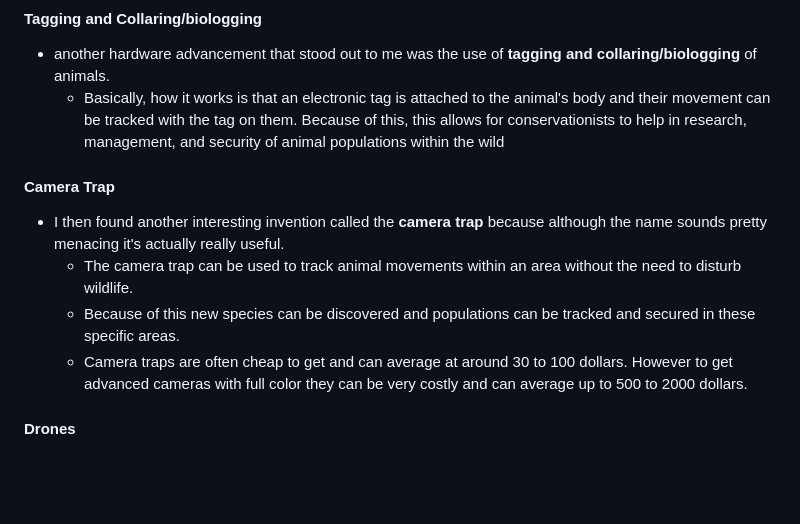
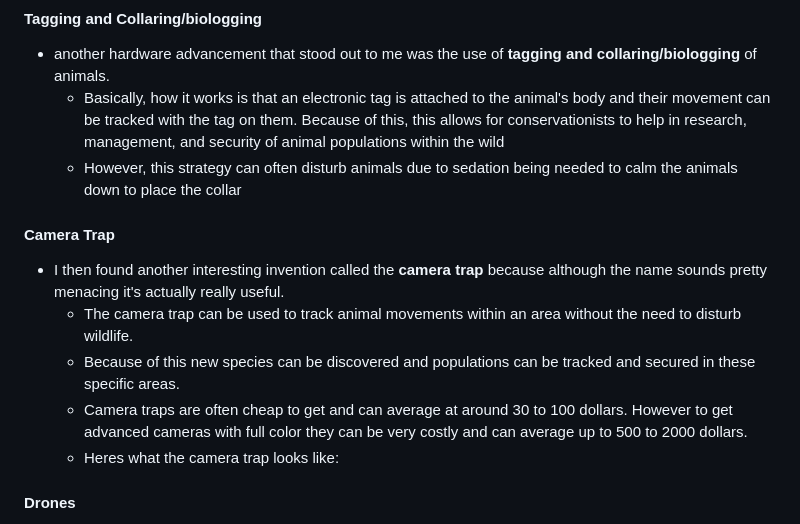
Before and after one commit to emmanuelg6912/sep10-freedom-project, a Markdown page: prep/content.md, the part around one of its changes. Drawn GitHub-style; blank space fills up the shorter version.

```diff
--- a/prep/content.md
+++ b/prep/content.md
@@ -109,6 +112,7 @@ Topic: **Animal conservation**
 
 * another hardware advancement that stood out to me was the use of **tagging and collaring/biologging** of animals.
   * Basically, how it works is that an electronic tag is attached to the animal's body and their movement can be tracked with the tag on them. Because of this, this allows for conservationists to help in research, management, and security of animal populations within the wild
+  * However, this strategy can often disturb animals due to sedation being needed to calm the animals down to place the collar
 
 #### Camera Trap
 
@@ -116,6 +120,9 @@ Topic: **Animal conservation**
   * The camera trap can be used to track animal movements within an area without the need to disturb wildlife.
   * Because of this new species can be discovered and populations can be tracked and secured in these specific areas.
   * Camera traps are often cheap to get and can average at around 30 to 100 dollars. However to get advanced cameras with full color they can be very costly and can average up to 500 to 2000 dollars.
+  * Heres what the camera trap looks like:
+
+
 
 #### Drones
 
```
Also changed, not shown: other parts of prep/content.md (+7 -0 lines).
